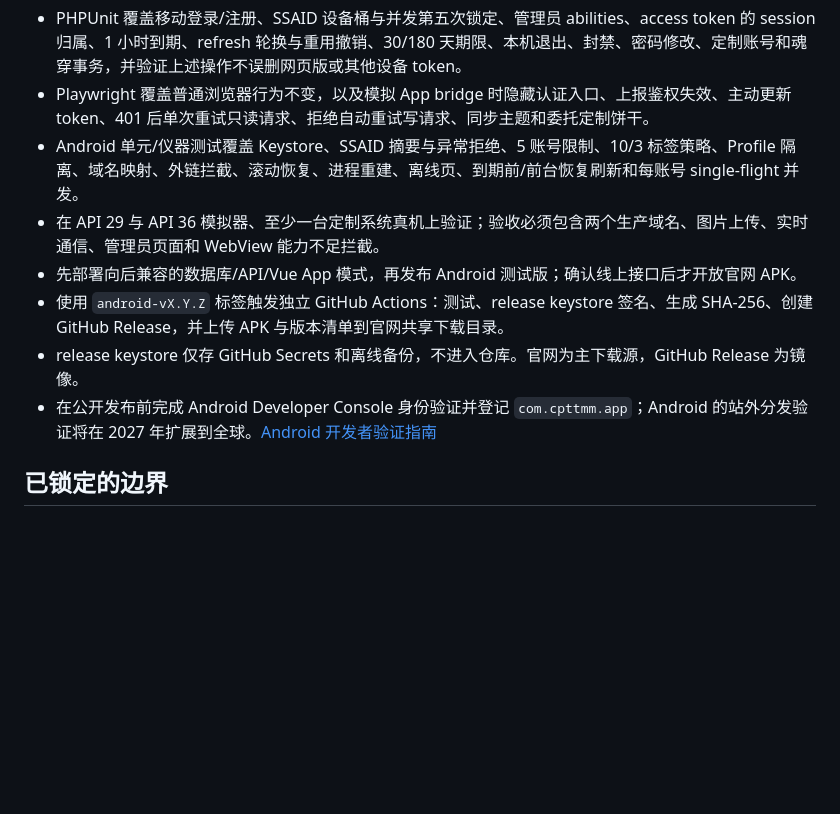
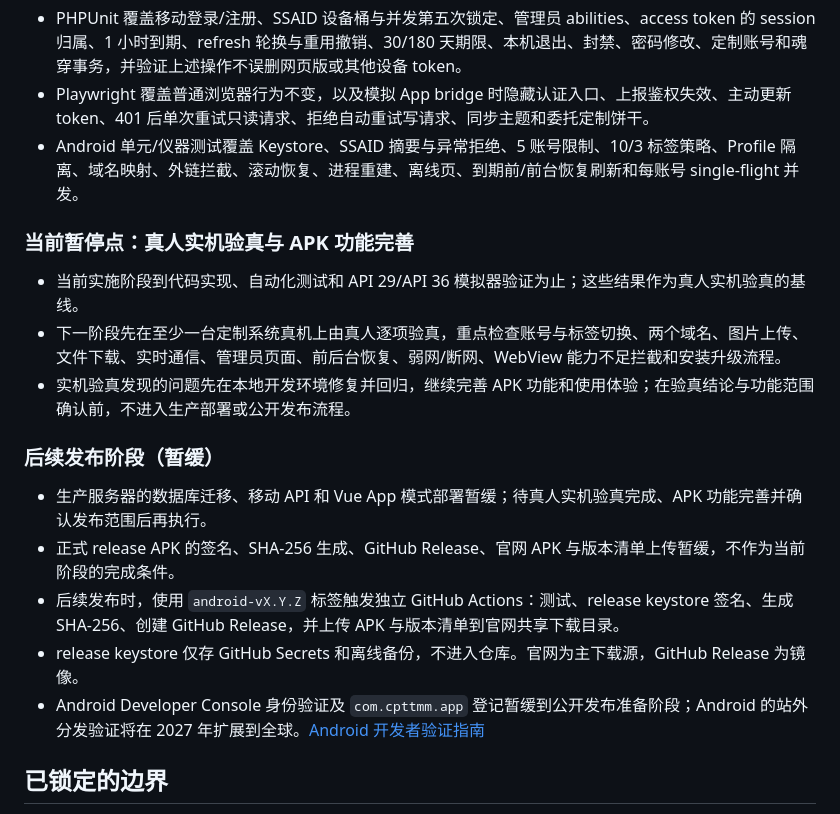
Before and after one commit to fatmkii/dao3, a Markdown page: docs/android-app-implementation-plan.md, the part around the change. GitHub-like rendering; blank space fills up the shorter version.

Commit message:
chore: 修正implement_plan，先真人验证

```diff
--- a/docs/android-app-implementation-plan.md
+++ b/docs/android-app-implementation-plan.md
@@ -64,11 +64,20 @@
 - PHPUnit 覆盖移动登录/注册、SSAID 设备桶与并发第五次锁定、管理员 abilities、access token 的 session 归属、1 小时到期、refresh 轮换与重用撤销、30/180 天期限、本机退出、封禁、密码修改、定制账号和魂穿事务，并验证上述操作不误删网页版或其他设备 token。
 - Playwright 覆盖普通浏览器行为不变，以及模拟 App bridge 时隐藏认证入口、上报鉴权失效、主动更新 token、401 后单次重试只读请求、拒绝自动重试写请求、同步主题和委托定制饼干。
 - Android 单元/仪器测试覆盖 Keystore、SSAID 摘要与异常拒绝、5 账号限制、10/3 标签策略、Profile 隔离、域名映射、外链拦截、滚动恢复、进程重建、离线页、到期前/前台恢复刷新和每账号 single-flight 并发。
-- 在 API 29 与 API 36 模拟器、至少一台定制系统真机上验证；验收必须包含两个生产域名、图片上传、实时通信、管理员页面和 WebView 能力不足拦截。
-- 先部署向后兼容的数据库/API/Vue App 模式，再发布 Android 测试版；确认线上接口后才开放官网 APK。
-- 使用 `android-vX.Y.Z` 标签触发独立 GitHub Actions：测试、release keystore 签名、生成 SHA-256、创建 GitHub Release，并上传 APK 与版本清单到官网共享下载目录。
+
+### 当前暂停点：真人实机验真与 APK 功能完善
+
+- 当前实施阶段到代码实现、自动化测试和 API 29/API 36 模拟器验证为止；这些结果作为真人实机验真的基线。
+- 下一阶段先在至少一台定制系统真机上由真人逐项验真，重点检查账号与标签切换、两个域名、图片上传、文件下载、实时通信、管理员页面、前后台恢复、弱网/断网、WebView 能力不足拦截和安装升级流程。
+- 实机验真发现的问题先在本地开发环境修复并回归，继续完善 APK 功能和使用体验；在验真结论与功能范围确认前，不进入生产部署或公开发布流程。
+
+### 后续发布阶段（暂缓）
+
+- 生产服务器的数据库迁移、移动 API 和 Vue App 模式部署暂缓；待真人实机验真完成、APK 功能完善并确认发布范围后再执行。
+- 正式 release APK 的签名、SHA-256 生成、GitHub Release、官网 APK 与版本清单上传暂缓，不作为当前阶段的完成条件。
+- 后续发布时，使用 `android-vX.Y.Z` 标签触发独立 GitHub Actions：测试、release keystore 签名、生成 SHA-256、创建 GitHub Release，并上传 APK 与版本清单到官网共享下载目录。
 - release keystore 仅存 GitHub Secrets 和离线备份，不进入仓库。官网为主下载源，GitHub Release 为镜像。
-- 在公开发布前完成 Android Developer Console 身份验证并登记 `com.cpttmm.app`；Android 的站外分发验证将在 2027 年扩展到全球。[Android 开发者验证指南](https://developer.android.com/developer-verification/guides)
+- Android Developer Console 身份验证及 `com.cpttmm.app` 登记暂缓到公开发布准备阶段；Android 的站外分发验证将在 2027 年扩展到全球。[Android 开发者验证指南](https://developer.android.com/developer-verification/guides)
 
 ## 已锁定的边界
 
```
